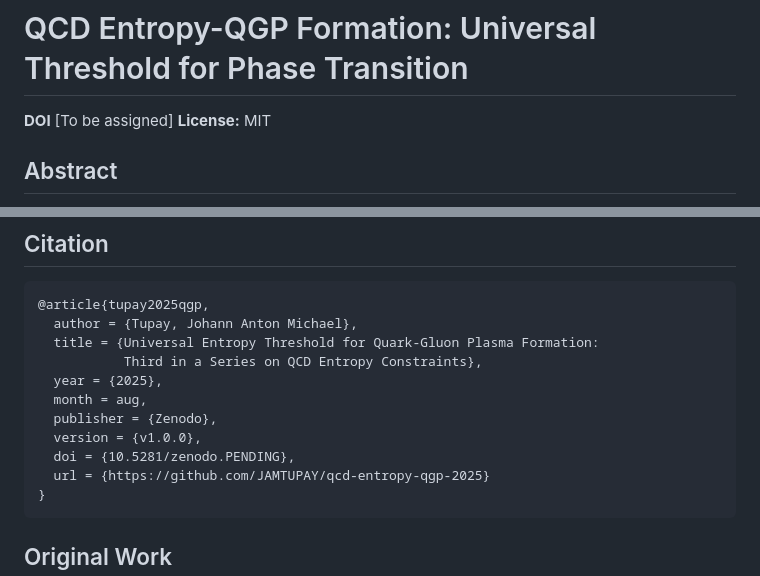
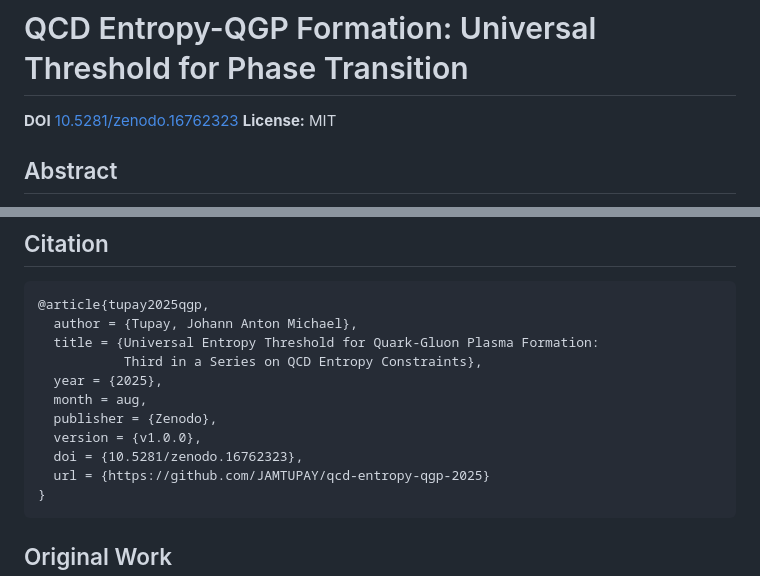
Before and after one commit to JAMTUPAY/qcd-entropy-qgp-2025, a Markdown page: README.md, 2 parts joined by grey strips. Rendered like a GitHub page.

Commit message:
Update all DOI references to 10.5281/zenodo.16762323

````diff
--- a/README.md
+++ b/README.md
@@ -1,6 +1,6 @@
 # QCD Entropy-QGP Formation: Universal Threshold for Phase Transition
 
-**DOI** [To be assigned] **License:** MIT
+**DOI** [10.5281/zenodo.16762323](https://doi.org/10.5281/zenodo.16762323) **License:** MIT
 
 ## Abstract
 
@@ -107,7 +107,7 @@ This work completes the QCD entropy trilogy:
   month = aug,
   publisher = {Zenodo},
   version = {v1.0.0},
-  doi = {10.5281/zenodo.PENDING},
+  doi = {10.5281/zenodo.16762323},
   url = {https://github.com/JAMTUPAY/qcd-entropy-qgp-2025}
 }
 ```
````
